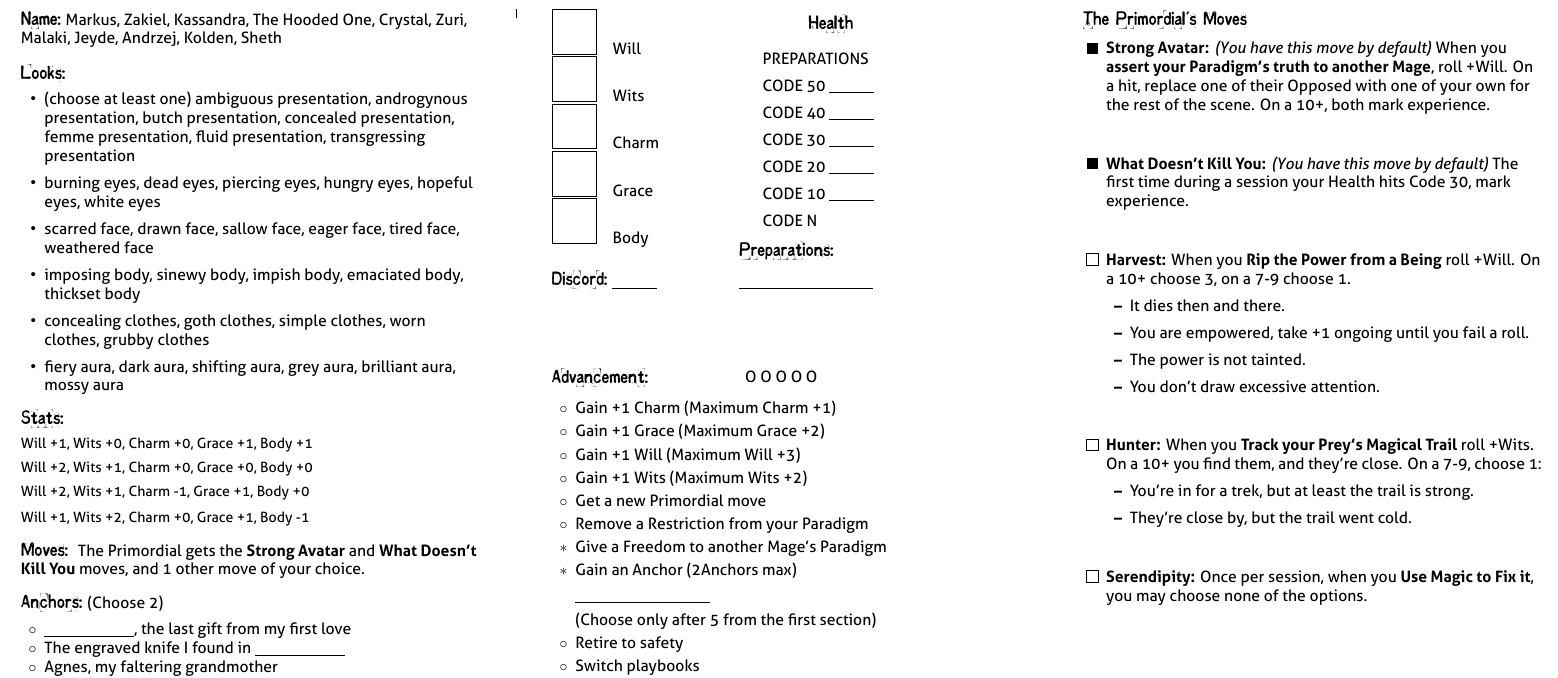
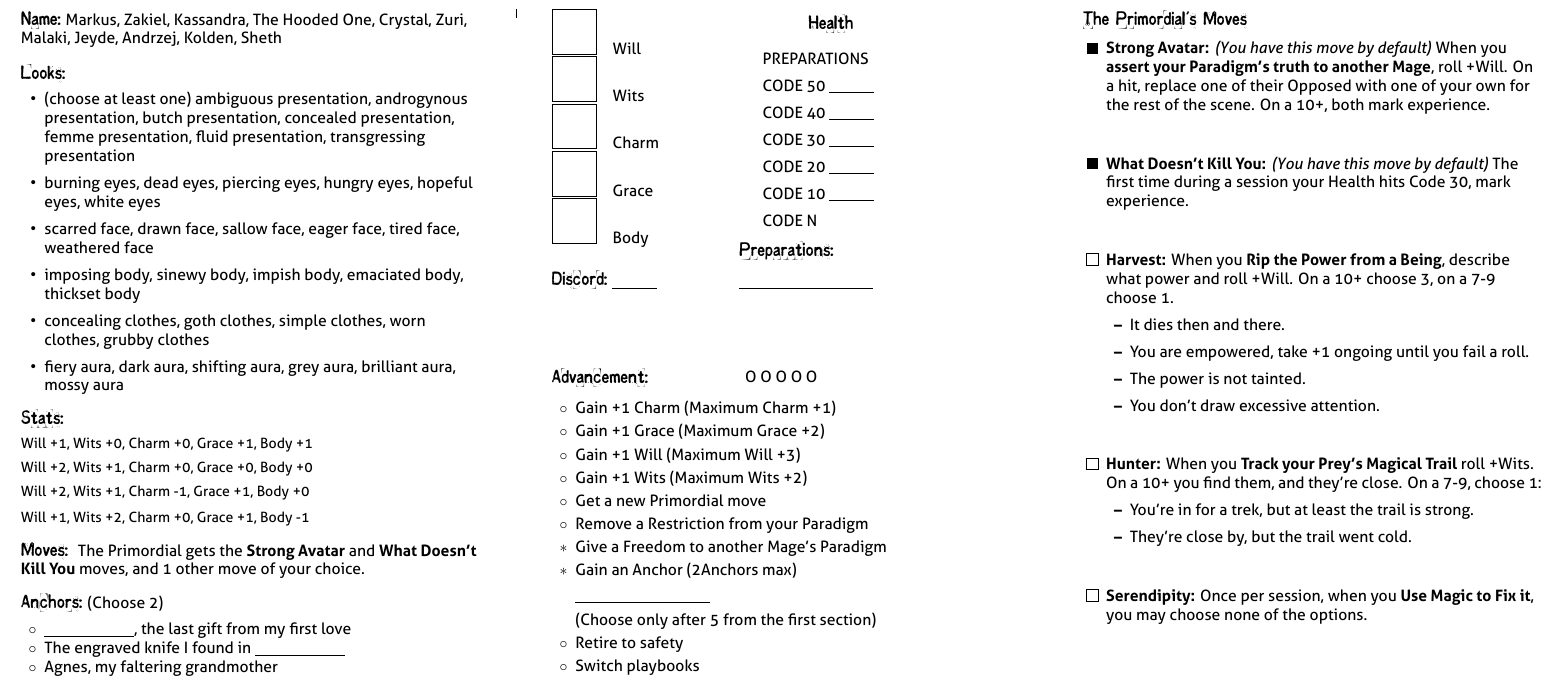
Before and after one commit to epw/consensus, a LaTeX document (primordial.tex): part of page 2 of 2, cut so that both start at the same text. Compiled offline with XeLaTeX.

Commit message:
describe the power you Harvest

```diff
--- a/primordial.tex
+++ b/primordial.tex
@@ -72,8 +72,9 @@ Will +1, Wits +2, Charm +0, Grace +1, Body -1
   10+, both mark experience.}
   \DEFAULTMOVE{What Doesn't Kill You}{The first time during a session
     your Health hits Code 30, mark experience.}
-  \MOVE{Harvest}{When you \TRIGGER{Rip the Power from a Being} roll
-    +Will. On a 10+ choose 3, on a 7-9 choose 1.
+  \MOVE{Harvest}{When you \TRIGGER{Rip the Power from a Being},
+    describe what power and  roll +Will. On a 10+ choose 3, on a 7-9
+    choose 1.
     \begin{itemize}
     \item It dies then and there.
     \item You are empowered, take +1 ongoing until you fail a roll.
```
